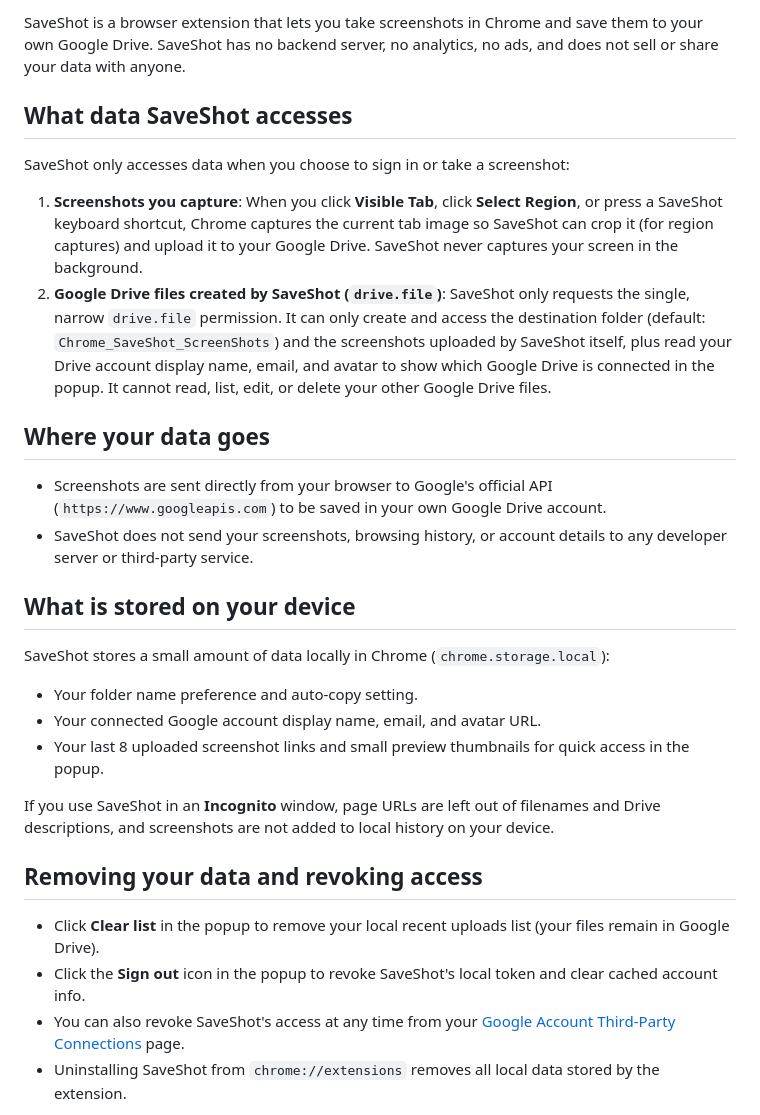
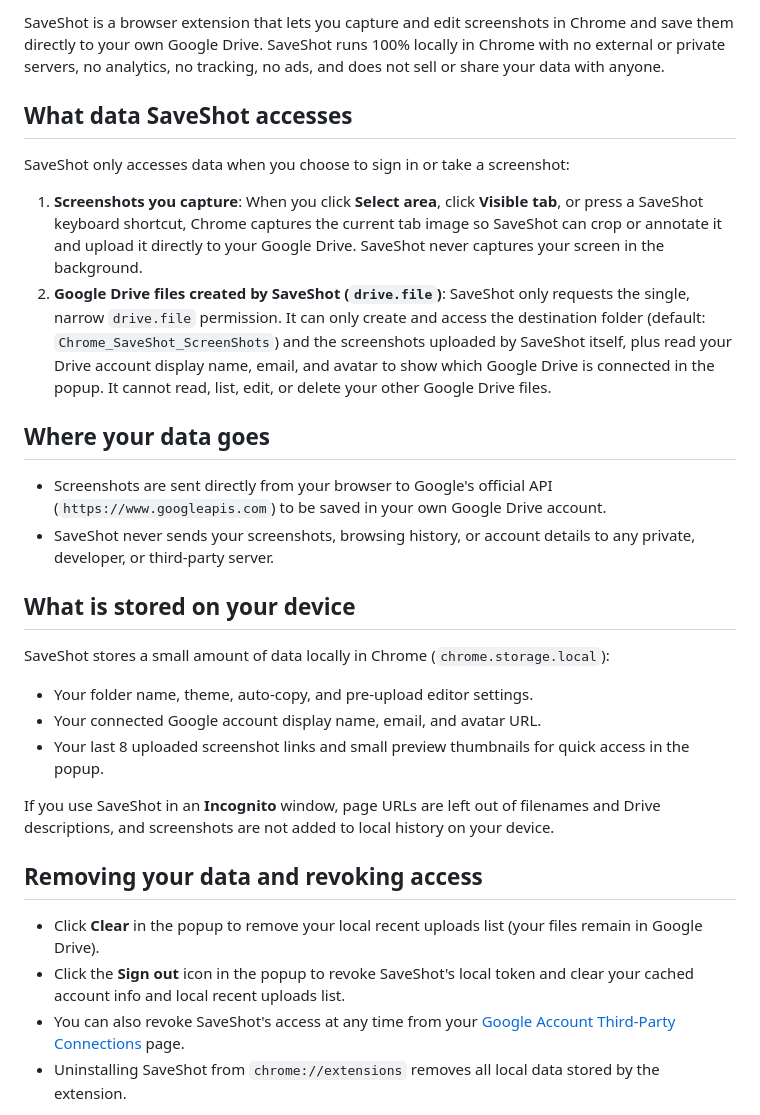
Before and after one commit to simplyakm/saveshot, a Markdown page: PRIVACY.md, the part around one of its changes. Drawn GitHub-style.

```diff
--- a/PRIVACY.md
+++ b/PRIVACY.md
@@ -4,23 +4,23 @@
 
-SaveShot is a browser extension that lets you take screenshots in Chrome and save them to your own Google Drive. SaveShot has no backend server, no analytics, no ads, and does not sell or share your data with anyone.
+SaveShot is a browser extension that lets you capture and edit screenshots in Chrome and save them directly to your own Google Drive. SaveShot runs 100% locally in Chrome with no external or private servers, no analytics, no tracking, no ads, and does not sell or share your data with anyone.
 
 ## What data SaveShot accesses
 
 SaveShot only accesses data when you choose to sign in or take a screenshot:
 
-1. **Screenshots you capture**: When you click **Visible Tab**, click **Select Region**, or press a SaveShot keyboard shortcut, Chrome captures the current tab image so SaveShot can crop it (for region captures) and upload it to your Google Drive. SaveShot never captures your screen in the background.
+1. **Screenshots you capture**: When you click **Select area**, click **Visible tab**, or press a SaveShot keyboard shortcut, Chrome captures the current tab image so SaveShot can crop or annotate it and upload it directly to your Google Drive. SaveShot never captures your screen in the background.
 2. **Google Drive files created by SaveShot (`drive.file`)**: SaveShot only requests the single, narrow `drive.file` permission. It can only create and access the destination folder (default: `Chrome_SaveShot_ScreenShots`) and the screenshots uploaded by SaveShot itself, plus read your Drive account display name, email, and avatar to show which Google Drive is connected in the popup. It cannot read, list, edit, or delete your other Google Drive files.
 
 ## Where your data goes
 
 - Screenshots are sent directly from your browser to Google's official API (`https://www.googleapis.com`) to be saved in your own Google Drive account.
-- SaveShot does not send your screenshots, browsing history, or account details to any developer server or third-party service.
+- SaveShot never sends your screenshots, browsing history, or account details to any private, developer, or third-party server.
 
 ## What is stored on your device
 
 SaveShot stores a small amount of data locally in Chrome (`chrome.storage.local`):
 
-- Your folder name preference and auto-copy setting.
+- Your folder name, theme, auto-copy, and pre-upload editor settings.
 - Your connected Google account display name, email, and avatar URL.
 - Your last 8 uploaded screenshot links and small preview thumbnails for quick access in the popup.
 
@@ -28,8 +28,8 @@ If you use SaveShot in an **Incognito** window, page URLs are left out of filena
 
 ## Removing your data and revoking access
 
-- Click **Clear list** in the popup to remove your local recent uploads list (your files remain in Google Drive).
-- Click the **Sign out** icon in the popup to revoke SaveShot's local token and clear cached account info.
+- Click **Clear** in the popup to remove your local recent uploads list (your files remain in Google Drive).
+- Click the **Sign out** icon in the popup to revoke SaveShot's local token and clear your cached account info and local recent uploads list.
 - You can also revoke SaveShot's access at any time from your [Google Account Third-Party Connections](https://myaccount.google.com/connections) page.
 - Uninstalling SaveShot from `chrome://extensions` removes all local data stored by the extension.
 
```
Also changed, not shown: other parts of PRIVACY.md (+1 -1 lines), README.md (+8 -8 lines), store-assets/screenshot-welcome-1280x800.png, 14 other files.
